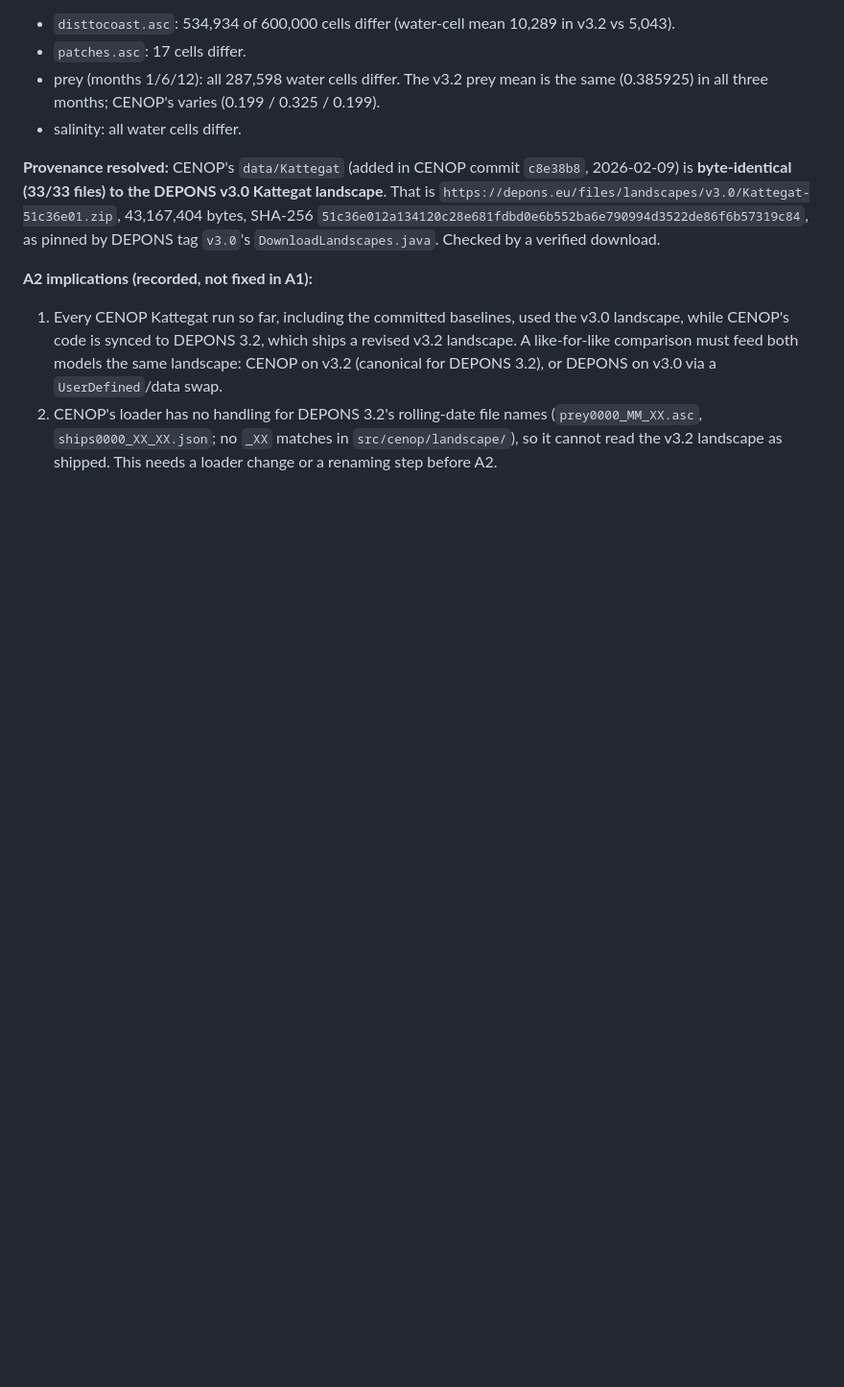
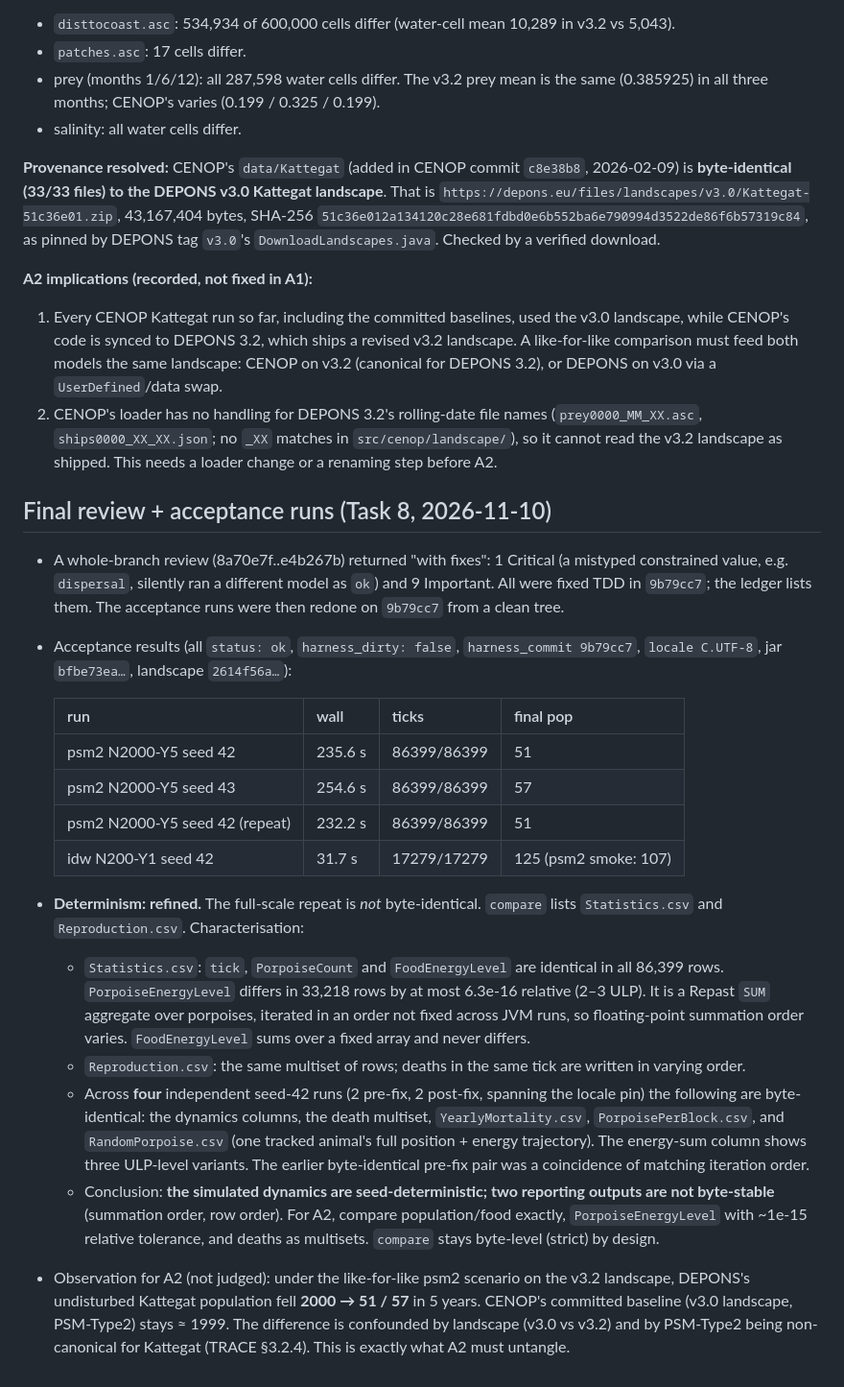
Before and after one commit to razinkele/CENOP, a Markdown page: validation/depons_java/NOTES.md, the part around the change. Shown at 96% size. Drawn GitHub-style; blank space fills up the shorter version.

```diff
--- a/validation/depons_java/NOTES.md
+++ b/validation/depons_java/NOTES.md
@@ -149,3 +149,44 @@ DEPONS tag `v3.0`'s `DownloadLandscapes.java`. Checked by a verified download.
    (`prey0000_MM_XX.asc`, `ships0000_XX_XX.json`; no `_XX` matches in
    `src/cenop/landscape/`), so it cannot read the v3.2 landscape as shipped. This needs a
    loader change or a renaming step before A2.
+
+## Final review + acceptance runs (Task 8, 2026-11-10)
+
+- A whole-branch review (8a70e7f..e4b267b) returned "with fixes": 1 Critical
+  (a mistyped constrained value, e.g. `dispersal`, silently ran a different model as
+  `ok`) and 9 Important. All were fixed TDD in `9b79cc7`; the ledger lists them. The
+  acceptance runs were then redone on `9b79cc7` from a clean tree.
+- Acceptance results (all `status: ok`, `harness_dirty: false`, `harness_commit 9b79cc7`,
+  `locale C.UTF-8`, jar `bfbe73ea…`, landscape `2614f56a…`):
+
+  | run | wall | ticks | final pop |
+  |---|---|---|---|
+  | psm2 N2000-Y5 seed 42 | 235.6 s | 86399/86399 | 51 |
+  | psm2 N2000-Y5 seed 43 | 254.6 s | 86399/86399 | 57 |
+  | psm2 N2000-Y5 seed 42 (repeat) | 232.2 s | 86399/86399 | 51 |
+  | idw N200-Y1 seed 42 | 31.7 s | 17279/17279 | 125 (psm2 smoke: 107) |
+
+- **Determinism: refined.** The full-scale repeat is *not* byte-identical. `compare`
+  lists `Statistics.csv` and `Reproduction.csv`. Characterisation:
+  - `Statistics.csv`: `tick`, `PorpoiseCount` and `FoodEnergyLevel` are identical in all
+    86,399 rows. `PorpoiseEnergyLevel` differs in 33,218 rows by at most 6.3e-16
+    relative (2–3 ULP). It is a Repast `SUM` aggregate over porpoises, iterated in an
+    order not fixed across JVM runs, so floating-point summation order varies.
+    `FoodEnergyLevel` sums over a fixed array and never differs.
+  - `Reproduction.csv`: the same multiset of rows; deaths in the same tick are written
+    in varying order.
+  - Across **four** independent seed-42 runs (2 pre-fix, 2 post-fix, spanning the locale
+    pin) the following are byte-identical: the dynamics columns, the death multiset,
+    `YearlyMortality.csv`, `PorpoisePerBlock.csv`, and `RandomPorpoise.csv` (one
+    tracked animal's full position + energy trajectory). The energy-sum column shows
+    three ULP-level variants. The earlier byte-identical pre-fix pair was a coincidence
+    of matching iteration order.
+  - Conclusion: **the simulated dynamics are seed-deterministic; two reporting outputs
+    are not byte-stable** (summation order, row order). For A2, compare population/food
+    exactly, `PorpoiseEnergyLevel` with ~1e-15 relative tolerance, and deaths as
+    multisets. `compare` stays byte-level (strict) by design.
+- Observation for A2 (not judged): under the like-for-like psm2 scenario on the v3.2
+  landscape, DEPONS's undisturbed Kattegat population fell **2000 → 51 / 57** in 5 years.
+  CENOP's committed baseline (v3.0 landscape, PSM-Type2) stays ≈ 1999. The difference is
+  confounded by landscape (v3.0 vs v3.2) and by PSM-Type2 being non-canonical for
+  Kattegat (TRACE §3.2.4). This is exactly what A2 must untangle.
```
Also changed, not shown: validation/depons_java/README.md (added, +130 -0 lines), 1 other file.
